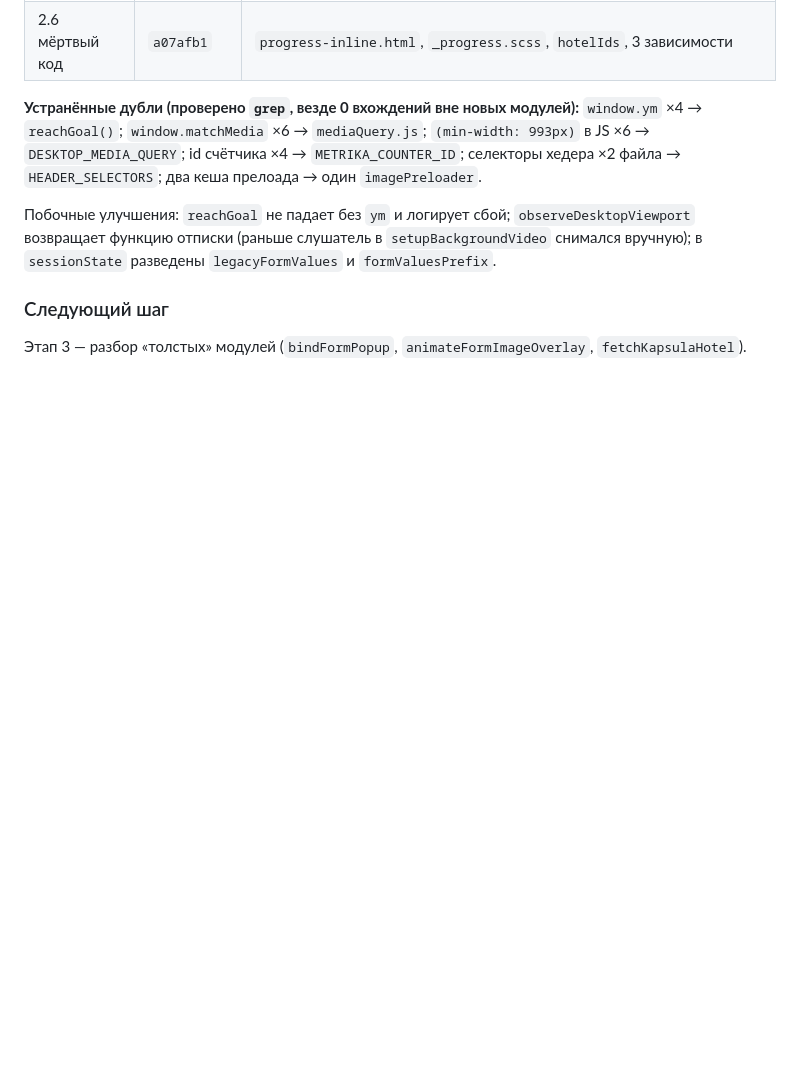
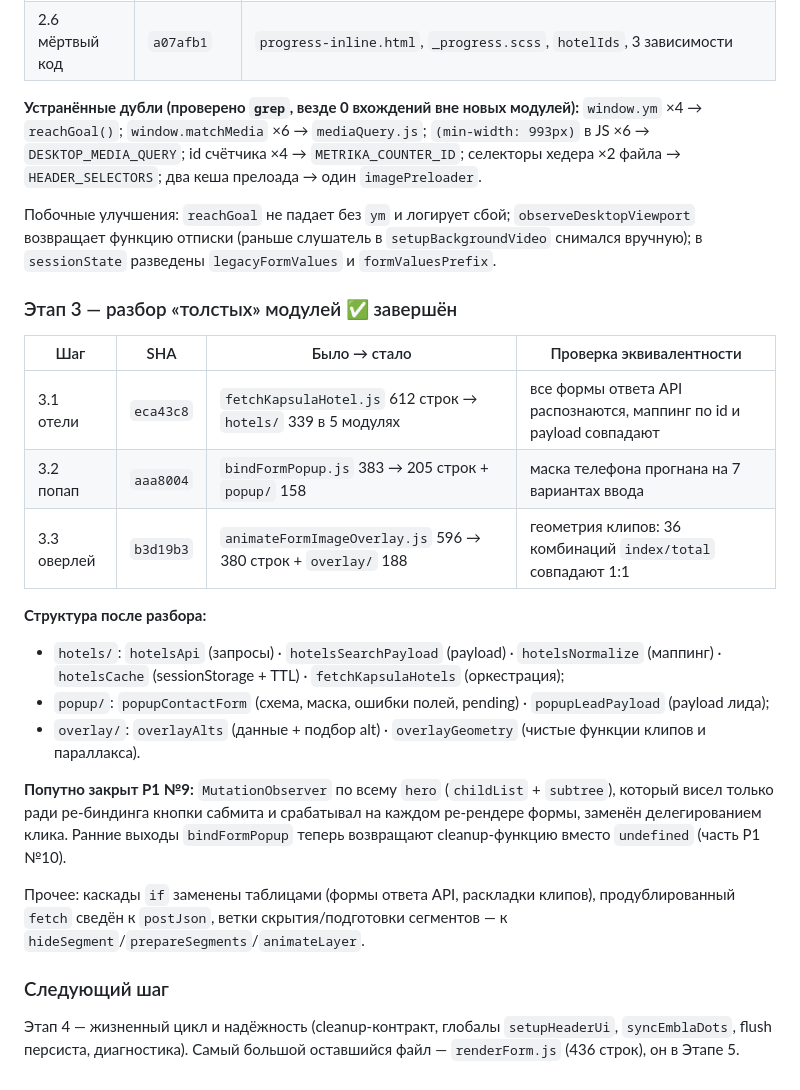
Before and after one commit to MikeGankin/kapsula, a Markdown page: REFACTORING_PLAN.md, the part around the change. Drawn GitHub-style; blank space fills up the shorter version.

Commit message:
docs(kapsula): record stage 3 results

```diff
--- a/REFACTORING_PLAN.md
+++ b/REFACTORING_PLAN.md
@@ -232,5 +232,27 @@
 возвращает функцию отписки (раньше слушатель в `setupBackgroundVideo` снимался вручную);
 в `sessionState` разведены `legacyFormValues` и `formValuesPrefix`.
 
+### Этап 3 — разбор «толстых» модулей ✅ завершён
+
+| Шаг | SHA | Было → стало | Проверка эквивалентности |
+|-----|-----|--------------|--------------------------|
+| 3.1 отели | `eca43c8` | `fetchKapsulaHotel.js` 612 строк → `hotels/` 339 в 5 модулях | все формы ответа API распознаются, маппинг по id и payload совпадают |
+| 3.2 попап | `aaa8004` | `bindFormPopup.js` 383 → 205 строк + `popup/` 158 | маска телефона прогнана на 7 вариантах ввода |
+| 3.3 оверлей | `b3d19b3` | `animateFormImageOverlay.js` 596 → 380 строк + `overlay/` 188 | геометрия клипов: 36 комбинаций `index/total` совпадают 1:1 |
+
+**Структура после разбора:**
+- `hotels/`: `hotelsApi` (запросы) · `hotelsSearchPayload` (payload) · `hotelsNormalize` (маппинг) ·
+  `hotelsCache` (sessionStorage + TTL) · `fetchKapsulaHotels` (оркестрация);
+- `popup/`: `popupContactForm` (схема, маска, ошибки полей, pending) · `popupLeadPayload` (payload лида);
+- `overlay/`: `overlayAlts` (данные + подбор alt) · `overlayGeometry` (чистые функции клипов и параллакса).
+
+**Попутно закрыт P1 №9:** `MutationObserver` по всему `hero` (`childList` + `subtree`), который висел
+только ради ре-биндинга кнопки сабмита и срабатывал на каждом ре-рендере формы, заменён делегированием
+клика. Ранние выходы `bindFormPopup` теперь возвращают cleanup-функцию вместо `undefined` (часть P1 №10).
+
+Прочее: каскады `if` заменены таблицами (формы ответа API, раскладки клипов), продублированный `fetch`
+сведён к `postJson`, ветки скрытия/подготовки сегментов — к `hideSegment`/`prepareSegments`/`animateLayer`.
+
 ### Следующий шаг
-Этап 3 — разбор «толстых» модулей (`bindFormPopup`, `animateFormImageOverlay`, `fetchKapsulaHotel`).
+Этап 4 — жизненный цикл и надёжность (cleanup-контракт, глобалы `setupHeaderUi`, `syncEmblaDots`,
+flush персиста, диагностика). Самый большой оставшийся файл — `renderForm.js` (436 строк), он в Этапе 5.
```
